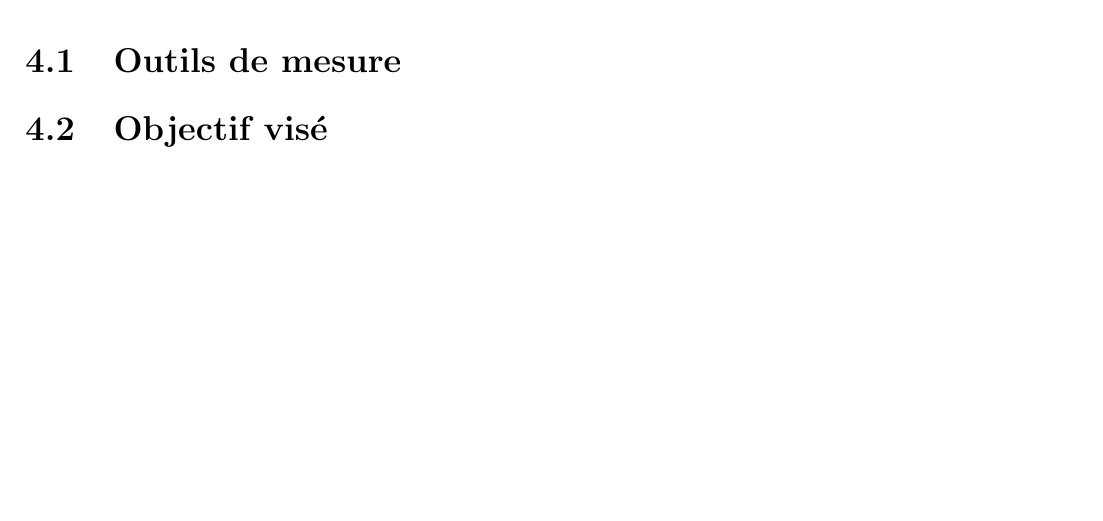
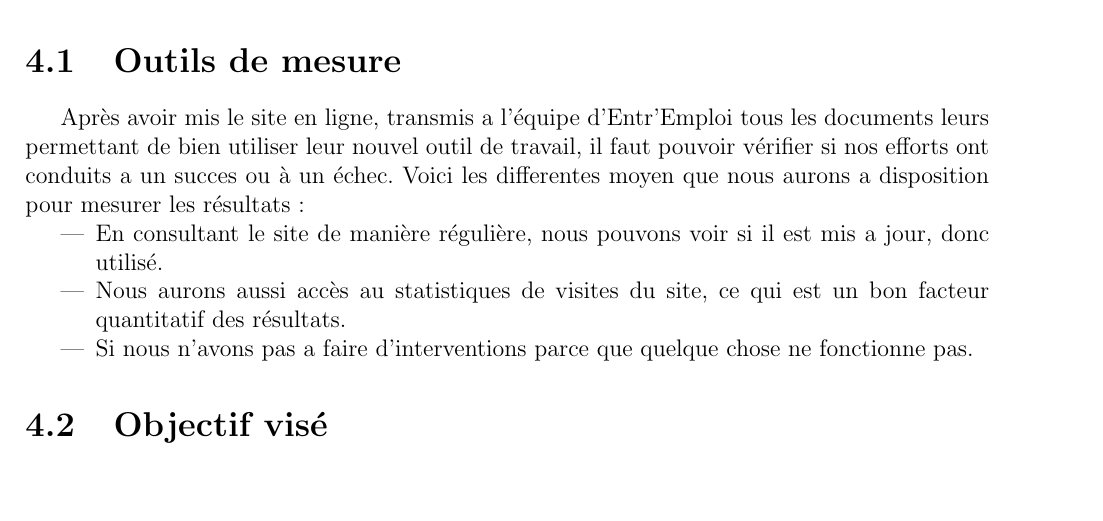
Before and after one commit to Saarg/EntrEmploi, a LaTeX document (doc/dossier/dossier.tex): part of page 7 of 9, cut so that both start at the same text. Compiled offline with pdfLaTeX.

Commit message:
Outils de mesure

```diff
--- a/doc/dossier/dossier.tex
+++ b/doc/dossier/dossier.tex
@@ -79,8 +80,15 @@ Notre Rôle est donc d'aider les bénévoles à préparer le plan du site et les
 \chapter{Résultats envisagés}
 \thispagestyle{fancy}
 \section{Outils de mesure}
+Après avoir mis le site en ligne, transmis a l'équipe d'Entr'Emploi tous les documents leurs permettant de bien utiliser leur nouvel outil de travail, il faut pouvoir vérifier si nos efforts
+ont conduits a un succes ou à un échec. Voici les differentes moyen que nous aurons a disposition pour mesurer les résultats :
+\begin{itemize}
+    \item En consultant le site de manière régulière, nous pouvons voir si il est mis a jour, donc utilisé.
+    \item Nous aurons aussi accès au statistiques de visites du site, ce qui est un bon facteur quantitatif des résultats.
+    \item Si nous n'avons pas a faire d'interventions parce que quelque chose ne fonctionne pas.
+\end{itemize}
+\section{Objectif visé}
 
-\section{Objectif visé}
 
 \newpage
 \appendix
```
Also changed, not shown: doc/dossier/dossier.tex (1 more changed lines).
